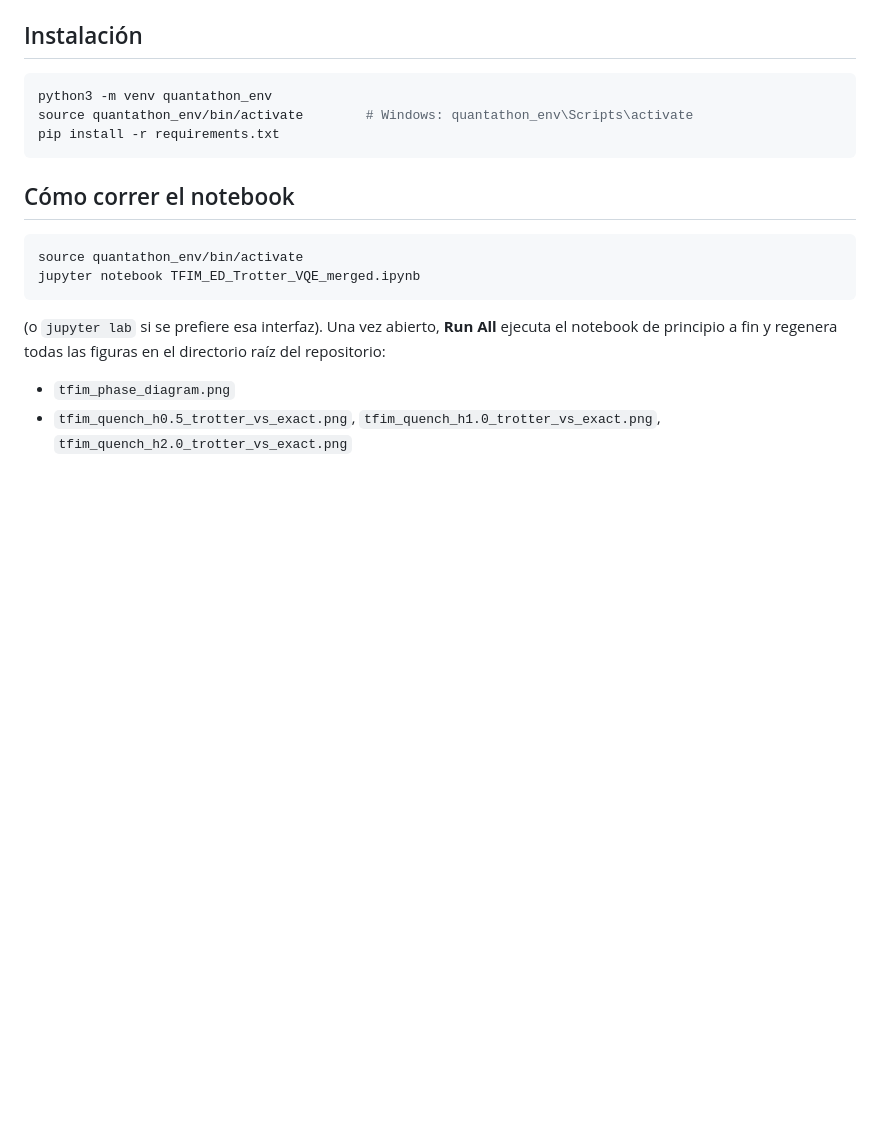
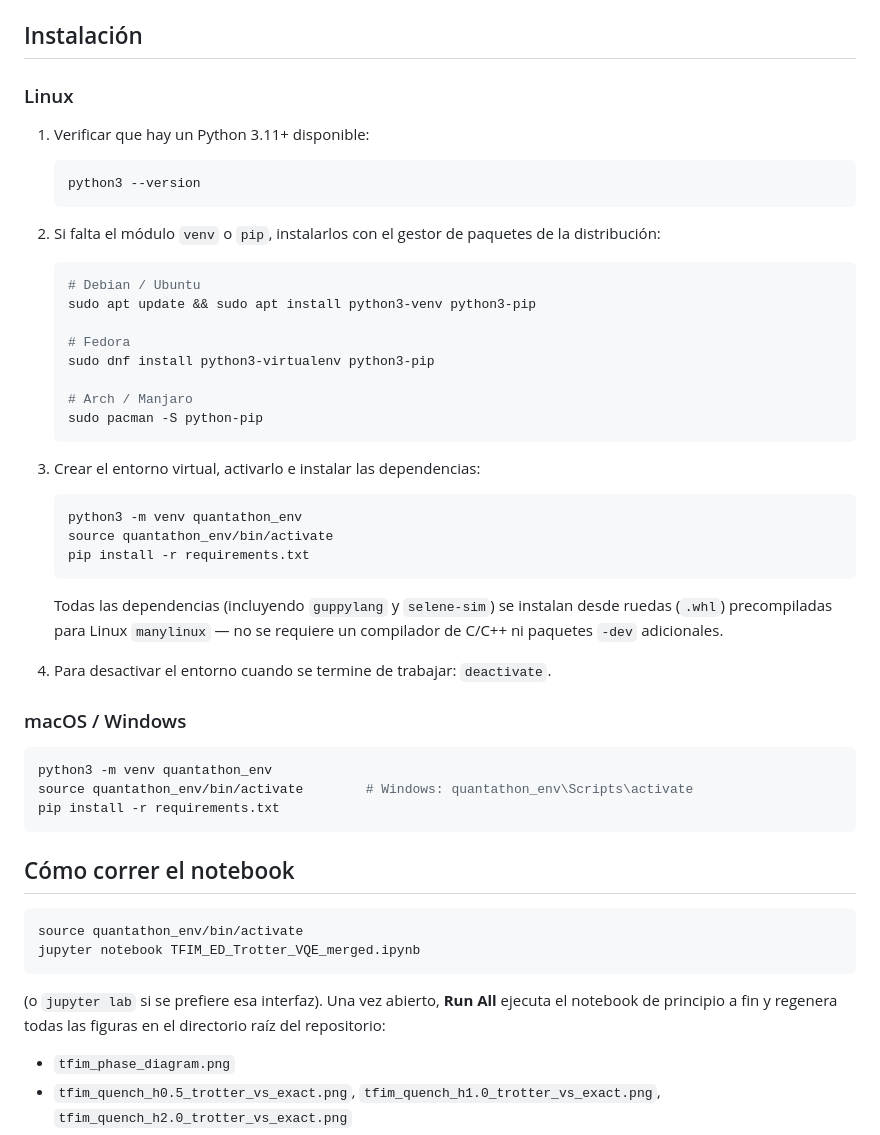
Before and after one commit to Luis1Corado/Quantathon-CR-2026-Challenge-3, a Markdown page: README.md, the part around the change. GitHub-like rendering; blank space fills up the shorter version.

Commit message:
Agregar instrucciones de instalacion en linux

````diff
--- a/README.md
+++ b/README.md
@@ -59,6 +59,44 @@ Todas las dependencias están listadas en `requirements.txt`:
 
 ## Instalación
 
+### Linux
+
+1. Verificar que hay un Python 3.11+ disponible:
+
+   ```bash
+   python3 --version
+   ```
+
+2. Si falta el módulo `venv` o `pip`, instalarlos con el gestor de paquetes de la
+   distribución:
+
+   ```bash
+   # Debian / Ubuntu
+   sudo apt update && sudo apt install python3-venv python3-pip
+
+   # Fedora
+   sudo dnf install python3-virtualenv python3-pip
+
+   # Arch / Manjaro
+   sudo pacman -S python-pip
+   ```
+
+3. Crear el entorno virtual, activarlo e instalar las dependencias:
+
+   ```bash
+   python3 -m venv quantathon_env
+   source quantathon_env/bin/activate
+   pip install -r requirements.txt
+   ```
+
+   Todas las dependencias (incluyendo `guppylang` y `selene-sim`) se instalan desde ruedas
+   (`.whl`) precompiladas para Linux `manylinux` — no se requiere un compilador de C/C++ ni
+   paquetes `-dev` adicionales.
+
+4. Para desactivar el entorno cuando se termine de trabajar: `deactivate`.
+
+### macOS / Windows
+
 ```bash
 python3 -m venv quantathon_env
 source quantathon_env/bin/activate        # Windows: quantathon_env\Scripts\activate
````
